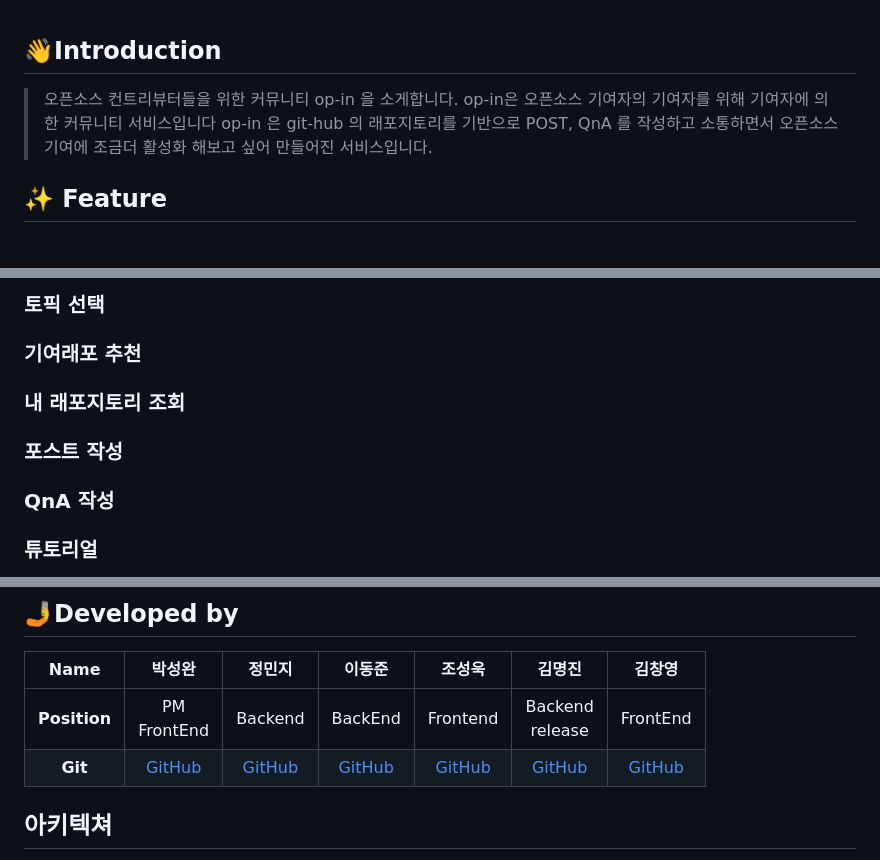
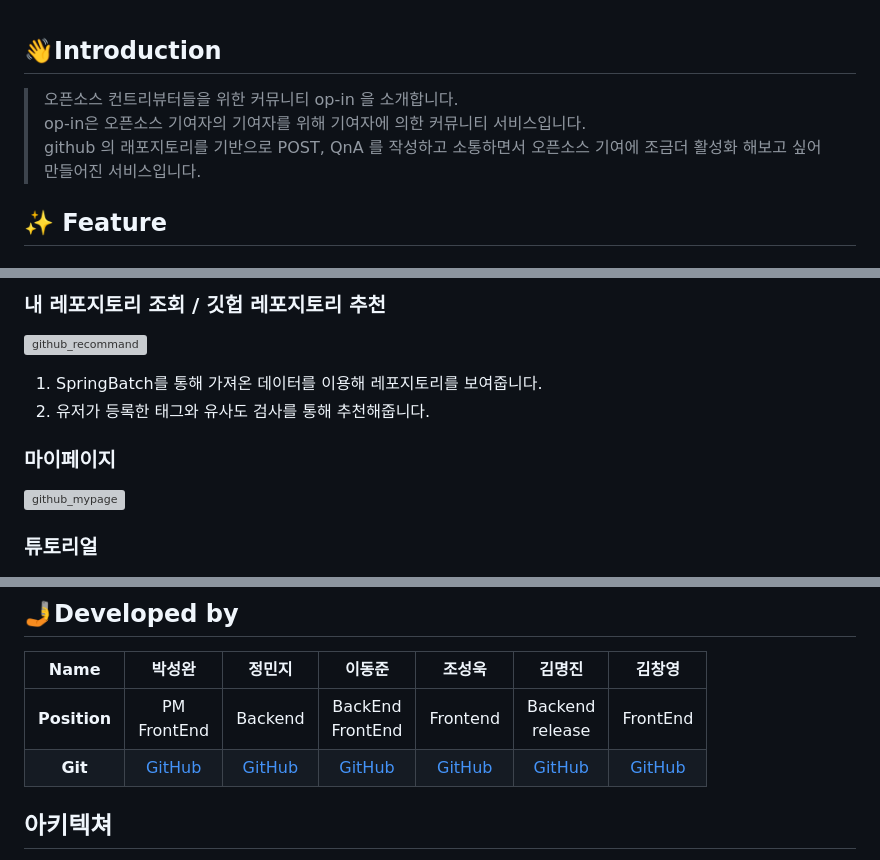
Before and after one commit to PANGYORO/op-in-frontend, a Markdown page: README.md, 3 parts joined by grey strips. Drawn GitHub-style; grey boxes are pictures that could not be loaded.

```diff
--- a/README.md
+++ b/README.md
@@ -1,9 +1,8 @@
 ## **👋Introduction**
 
-> 오픈소스 컨트리뷰터들을 위한 커뮤니티 op-in  을 소게합니다.
-op-in은 오픈소스 기여자의 기여자를 위해 기여자에 의한 커뮤니티 서비스입니다
-op-in 은 git-hub 의 래포지토리를 기반으로 POST, QnA 를 작성하고 소통하면서
-오픈소스 기여에 조금더 활성화 해보고 싶어 만들어진 서비스입니다.
+> 오픈소스 컨트리뷰터들을 위한 커뮤니티 op-in 을 소개합니다. <br/>
+> op-in은 오픈소스 기여자의 기여자를 위해 기여자에 의한 커뮤니티 서비스입니다.<br/>
+> github 의 래포지토리를 기반으로 POST, QnA 를 작성하고 소통하면서 오픈소스 기여에 조금더 활성화 해보고 싶어 만들어진 서비스입니다.
 >
 
 
@@ -14,12 +14,13 @@ op-in 은 git-hub 의 래포지토리를 기반으로 POST, QnA 를 작성하고
 
-### 토픽 선택
+### 내 레포지토리 조회 / 깃헙 레포지토리 추천
+<img src="https://user-images.githubusercontent.com/49237205/220339833-8fb0ab82-7a78-496a-a65e-8197ca7b7f3a.gif"  width="640" height="360"
+ alt="github_recommand" />
 
-### 기여래포 추천
+1. SpringBatch를 통해 가져온 데이터를 이용해 레포지토리를 보여줍니다.
+2. 유저가 등록한 태그와 유사도 검사를 통해 추천해줍니다.
 
-### 내 래포지토리 조회
-
-### 포스트 작성
-
-### QnA  작성
+### 마이페이지
+<img src="https://user-images.githubusercontent.com/49237205/220340778-00b7337e-7fcc-4fb1-9caa-79d60f12f1e8.gif"  width="640" height="360"
+ alt="github_mypage" />
 
 ### 튜토리얼
@@ -28,7 +39,8 @@ op-in 은 git-hub 의 래포지토리를 기반으로 POST, QnA 를 작성하고
 
 |   **Name**   |                박성완                 |                정민지                |                  이동준                   |               조성욱                |                 김명진                  |               김창영                |
 | :----------: | :-----------------------------------: | :----------------------------------: | :---------------------------------------: | :---------------------------------: | :-------------------------------------: | :---------------------------------: |
-| **Position** |          PM<br>FrontEnd           |          Backend           |           BackEnd            |        Frontend         |            Backend<br>release            |         FrontEnd         |
+| **Position** |          PM<br>FrontEnd           |          Backend           |           BackEnd<br>FrontEnd           |        Frontend         |            Backend<br>release            |         FrontEnd         |
 |   **Git**    | [GitHub](https://github.com/swany0509) | [GitHub](https://github.com/jellyKKing) | [GitHub](https://github.com/Djunnni) | [GitHub](https://github.com/chodone) | [GitHub](https://github.com/ManduTheCat) | [GitHub](https://github.com/kcy0521) |
 
+
 ## 아키텍쳐
```
Also changed, not shown: other parts of README.md (+12 -2 lines).
